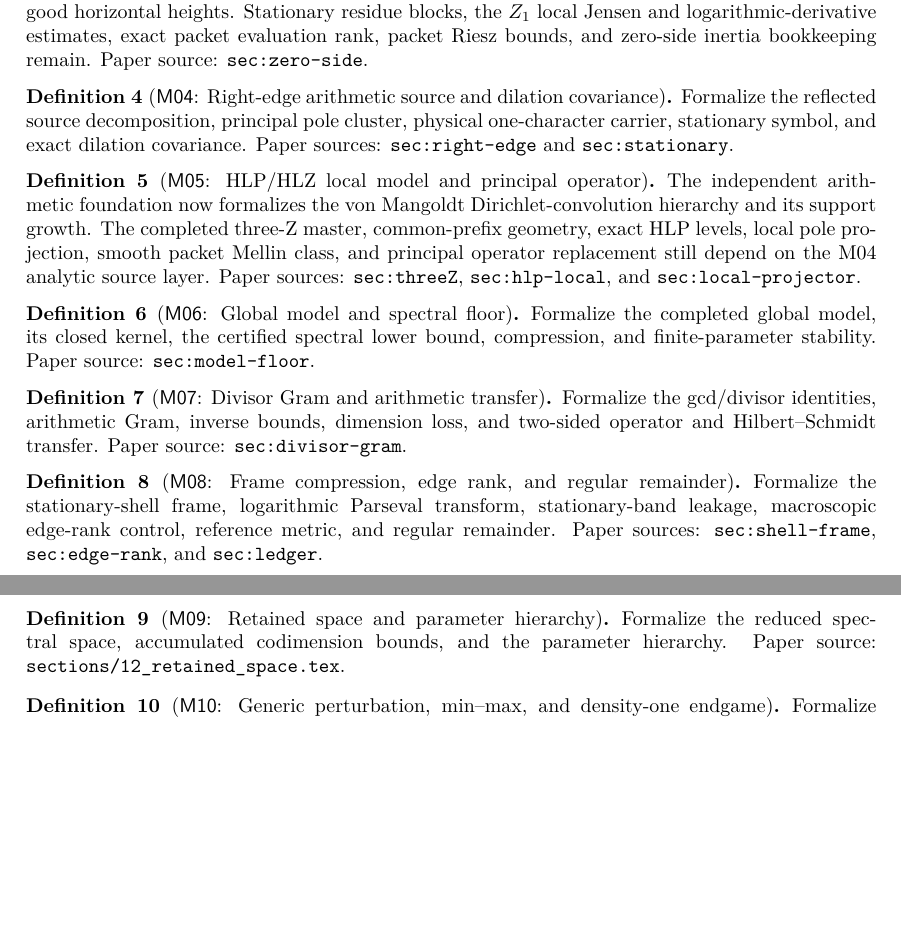
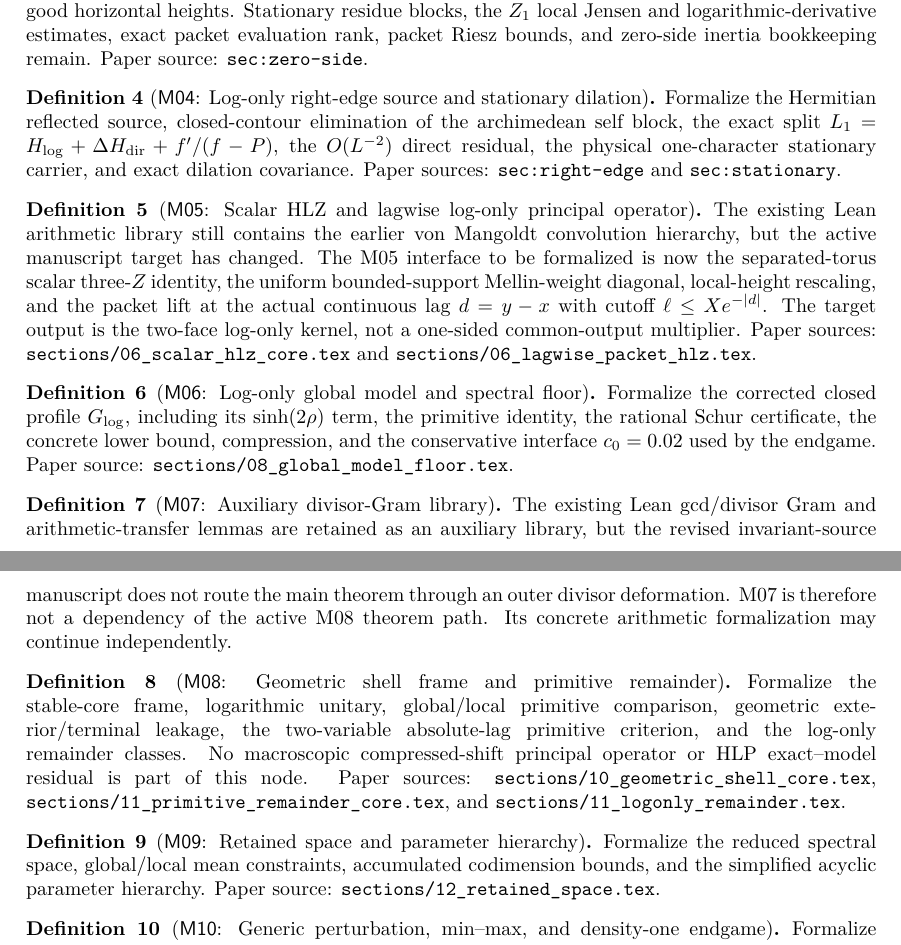
Before and after one commit to evaristebernhard/zetazero, a LaTeX document (blueprint/src/print.tex, which reads blueprint/src/content.tex): two parts of pages 1 and 2 of 2, joined at a grey line, cut so that both start at the same text, the shorter picture padded with empty space. Compiled offline with XeLaTeX.

Commit message:
docs(blueprint): retarget M04-M08 to lagwise log-only manuscript route

```diff
--- a/blueprint/src/content.tex
+++ b/blueprint/src/content.tex
@@ -44,62 +44,76 @@ bounds, and zero-side inertia bookkeeping remain.  Paper source:
 \texttt{sec:zero-side}.
 \end{definition}
 
-\begin{definition}[\nodeid{M04}: Right-edge arithmetic source and dilation covariance]
+\begin{definition}[\nodeid{M04}: Log-only right-edge source and stationary dilation]
 \label{node:m04}
 \notready
 \uses{node:m02}
-Formalize the reflected source decomposition, principal pole cluster, physical
-one-character carrier, stationary symbol, and exact dilation covariance.
-Paper sources: \texttt{sec:right-edge} and \texttt{sec:stationary}.
+Formalize the Hermitian reflected source, closed-contour elimination of the
+archimedean self block, the exact split
+$L_1=H_{\log}+\Delta H_{\rm dir}+f'/(f-P)$, the
+$O(L^{-2})$ direct residual, the physical one-character stationary carrier,
+and exact dilation covariance.  Paper sources: \texttt{sec:right-edge} and
+\texttt{sec:stationary}.
 \end{definition}
 
-\begin{definition}[\nodeid{M05}: HLP/HLZ local model and principal operator]
+\begin{definition}[\nodeid{M05}: Scalar HLZ and lagwise log-only principal operator]
 \label{node:m05}
 \notready
 \uses{node:m04}
 \lean{ZetaZero.HLPLocalModel.mangoldtConvolutionPower_support}
-The independent arithmetic foundation now formalizes the von Mangoldt
-Dirichlet-convolution hierarchy and its support growth.  The completed three-Z
-master, common-prefix geometry, exact HLP levels, local pole projection, smooth
-packet Mellin class, and principal operator replacement still depend on the M04
-analytic source layer.  Paper sources: \texttt{sec:threeZ},
-\texttt{sec:hlp-local}, and \texttt{sec:local-projector}.
+The existing Lean arithmetic library still contains the earlier von Mangoldt
+convolution hierarchy, but the active manuscript target has changed.  The M05
+interface to be formalized is now the separated-torus scalar three-$Z$ identity,
+the uniform bounded-support Mellin-weight diagonal, local-height rescaling, and
+the packet lift at the actual continuous lag $d=y-x$ with cutoff
+$\ell\le Xe^{-|d|}$.  The target output is the two-face log-only kernel, not a
+one-sided common-output multiplier.  Paper sources:
+\texttt{sections/06\_scalar\_hlz\_core.tex} and
+\texttt{sections/06\_lagwise\_packet\_hlz.tex}.
 \end{definition}
 
-\begin{definition}[\nodeid{M06}: Global model and spectral floor]
+\begin{definition}[\nodeid{M06}: Log-only global model and spectral floor]
 \label{node:m06}
 \notready
 \uses{node:m05}
-Formalize the completed global model, its closed kernel, the certified spectral
-lower bound, compression, and finite-parameter stability.  Paper source:
-\texttt{sec:model-floor}.
+Formalize the corrected closed profile $G_{\log}$, including its
+$\sinh(2\rho)$ term, the primitive identity, the rational Schur certificate,
+the concrete lower bound, compression, and the conservative interface
+$c_0=0.02$ used by the endgame.  Paper source:
+\texttt{sections/08\_global\_model\_floor.tex}.
 \end{definition}
 
-\begin{definition}[\nodeid{M07}: Divisor Gram and arithmetic transfer]
+\begin{definition}[\nodeid{M07}: Auxiliary divisor-Gram library]
 \label{node:m07}
 \notready
-\uses{node:m05}
-Formalize the gcd/divisor identities, arithmetic Gram, inverse bounds,
-dimension loss, and two-sided operator and Hilbert--Schmidt transfer.  Paper
-source: \texttt{sec:divisor-gram}.
+The existing Lean gcd/divisor Gram and arithmetic-transfer lemmas are retained
+as an auxiliary library, but the revised invariant-source manuscript does not
+route the main theorem through an outer divisor deformation.  M07 is therefore
+not a dependency of the active M08 theorem path.  Its concrete arithmetic
+formalization may continue independently.
 \end{definition}
 
-\begin{definition}[\nodeid{M08}: Frame compression, edge rank, and regular remainder]
+\begin{definition}[\nodeid{M08}: Geometric shell frame and primitive remainder]
 \label{node:m08}
 \notready
-\uses{node:m03,node:m06,node:m07}
-Formalize the stationary-shell frame, logarithmic Parseval transform,
-stationary-band leakage, macroscopic edge-rank control, reference metric, and
-regular remainder.  Paper sources: \texttt{sec:shell-frame},
-\texttt{sec:edge-rank}, and \texttt{sec:ledger}.
+\uses{node:m03,node:m04,node:m06}
+Formalize the stable-core frame, logarithmic unitary, global/local primitive
+comparison, geometric exterior/terminal leakage, the two-variable
+absolute-lag primitive criterion, and the log-only remainder classes.  No
+macroscopic compressed-shift principal operator or HLP exact--model residual is
+part of this node.  Paper sources:
+\texttt{sections/10\_geometric\_shell\_core.tex},
+\texttt{sections/11\_primitive\_remainder\_core.tex}, and
+\texttt{sections/11\_logonly\_remainder.tex}.
 \end{definition}
 
 \begin{definition}[\nodeid{M09}: Retained space and parameter hierarchy]
 \label{node:m09}
 \notready
 \uses{node:m08}
-Formalize the reduced spectral space, accumulated codimension bounds, and the
-parameter hierarchy.  Paper source: \texttt{sections/12\_retained\_space.tex}.
+Formalize the reduced spectral space, global/local mean constraints,
+accumulated codimension bounds, and the simplified acyclic parameter hierarchy.
+Paper source: \texttt{sections/12\_retained\_space.tex}.
 \end{definition}
 
 \begin{definition}[\nodeid{M10}: Generic perturbation, min--max, and density-one endgame]
```
